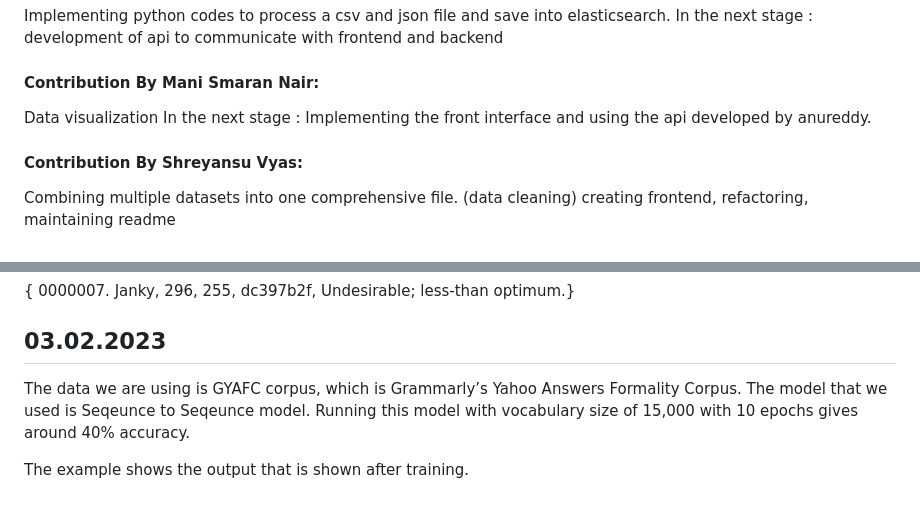
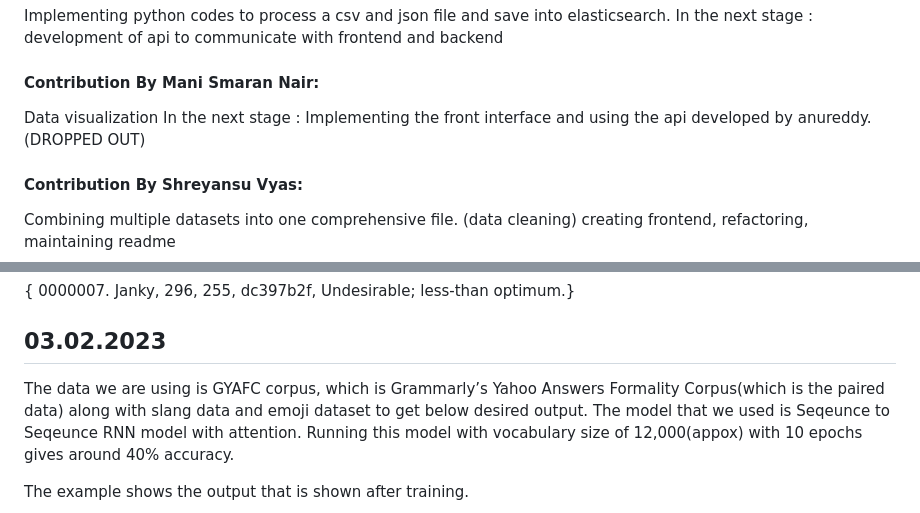
Before and after one commit to shreyanshu28/slang-translator, a Markdown page: README.md, 2 parts joined by grey strips. GitHub-like rendering.

Commit message:
Updated readme
Signed-off-by: AnuR1234 <35266536+AnuR1234@users.noreply.github.com>

```diff
--- a/README.md
+++ b/README.md
@@ -37,7 +37,7 @@ In the next stage : development of api to communicate with frontend and backend
 #### Contribution By Mani Smaran Nair:
 
 Data visualization
-In the next stage : Implementing the front interface and using the api developed by anureddy.
+In the next stage : Implementing the front interface and using the api developed by anureddy.(DROPPED OUT)
 
 #### Contribution By Shreyansu Vyas:
 
@@ -177,7 +177,7 @@ Undesirable; less-than optimum.}
 
 ## 03.02.2023
 
-The data we are using is GYAFC corpus, which is Grammarly’s Yahoo Answers Formality Corpus. The model that we used is Seqeunce to Seqeunce model. Running this model with vocabulary size of 15,000 with 10 epochs gives around 40% accuracy.
+The data we are using is GYAFC corpus, which is Grammarly’s Yahoo Answers Formality Corpus(which is the paired data) along with slang data and emoji dataset to get below desired output. The model that we used is Seqeunce to Seqeunce RNN model with attention. Running this model with vocabulary size of 12,000(appox) with 10 epochs gives around 40% accuracy.
 
 The example shows the output that is shown after training.
 
```
